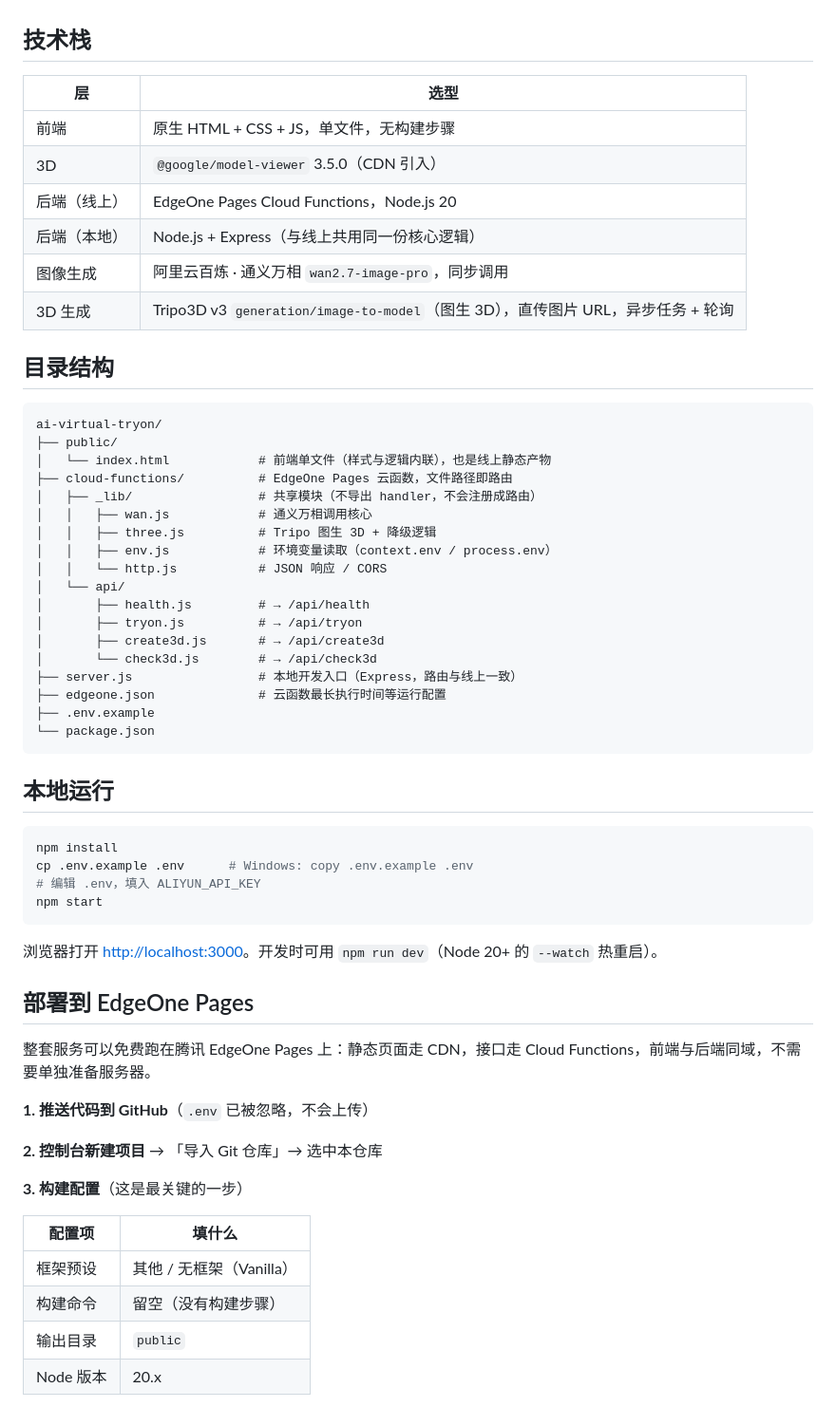
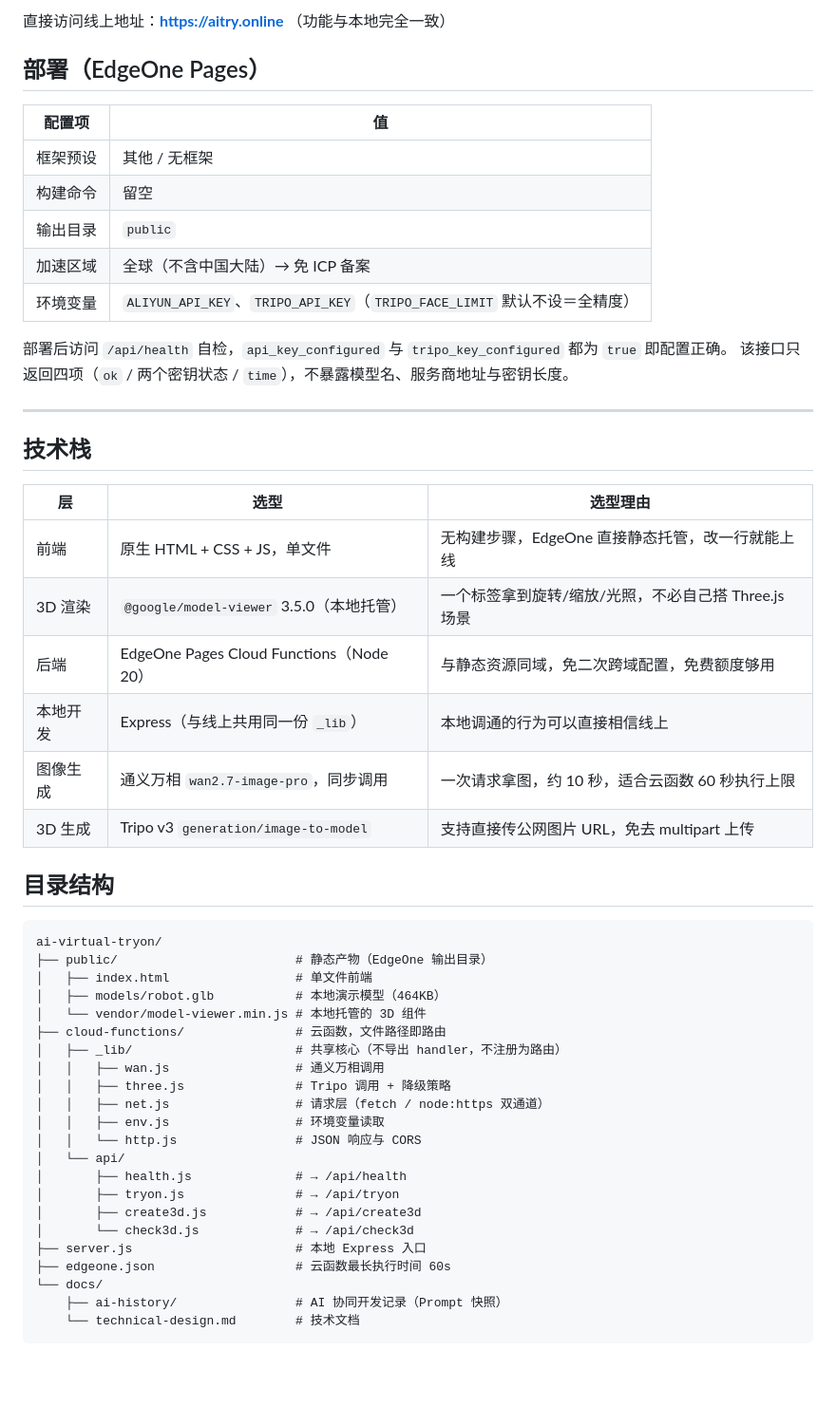
Before and after one commit to Z345-LAB/ai-virtual-tryon, a Markdown page: README.md, the part around one of its changes. Shown at 95% size. Rendered like a GitHub page; blank space fills up the shorter version.

````diff
--- a/README.md
+++ b/README.md
@@ -6,63 +130,55 @@
+直接访问线上地址：**<https://aitry.online>** （功能与本地完全一致）
+
+
+## 部署（EdgeOne Pages）
+
+| 配置项  | 值                                                         |
+| ---- | --------------------------------------------------------- |
+| 框架预设 | 其他 / 无框架                                                  |
+| 构建命令 | 留空                                                        |
+| 输出目录 | `public`                                                  |
+| 加速区域 | 全球（不含中国大陆）→ 免 ICP 备案                                      |
+| 环境变量 | `ALIYUN_API_KEY`、`TRIPO_API_KEY`（`TRIPO_FACE_LIMIT` 默认不设＝全精度） |
+
+部署后访问 `/api/health` 自检，`api_key_configured` 与 `tripo_key_configured` 都为 `true` 即配置正确。
+该接口只返回四项（`ok` / 两个密钥状态 / `time`），不暴露模型名、服务商地址与密钥长度。
+
+---
 
 ## 技术栈
 
-| 层 | 选型 |
-|---|---|
-| 前端 | 原生 HTML + CSS + JS，单文件，无构建步骤 |
-| 3D | `@google/model-viewer` 3.5.0（CDN 引入） |
-| 后端（线上） | EdgeOne Pages Cloud Functions，Node.js 20 |
-| 后端（本地） | Node.js + Express（与线上共用同一份核心逻辑） |
-| 图像生成 | 阿里云百炼 · 通义万相 `wan2.7-image-pro`，同步调用 |
-| 3D 生成 | Tripo3D v3 `generation/image-to-model`（图生 3D），直传图片 URL，异步任务 + 轮询 |
+| 层     | 选型                                     | 选型理由                             |
+| ----- | -------------------------------------- | -------------------------------- |
+| 前端    | 原生 HTML + CSS + JS，单文件                 | 无构建步骤，EdgeOne 直接静态托管，改一行就能上线     |
+| 3D 渲染 | `@google/model-viewer` 3.5.0（本地托管）     | 一个标签拿到旋转/缩放/光照，不必自己搭 Three.js 场景 |
+| 后端    | EdgeOne Pages Cloud Functions（Node 20） | 与静态资源同域，免二次跨域配置，免费额度够用           |
+| 本地开发  | Express（与线上共用同一份 `_lib`）               | 本地调通的行为可以直接相信线上                  |
+| 图像生成  | 通义万相 `wan2.7-image-pro`，同步调用           | 一次请求拿图，约 10 秒，适合云函数 60 秒执行上限     |
+| 3D 生成 | Tripo v3 `generation/image-to-model`   | 支持直接传公网图片 URL，免去 multipart 上传    |
 
 ## 目录结构
 
 ```
 ai-virtual-tryon/
-├── public/
-│   └── index.html            # 前端单文件（样式与逻辑内联），也是线上静态产物
-├── cloud-functions/          # EdgeOne Pages 云函数，文件路径即路由
-│   ├── _lib/                 # 共享模块（不导出 handler，不会注册成路由）
-│   │   ├── wan.js            # 通义万相调用核心
-│   │   ├── three.js          # Tripo 图生 3D + 降级逻辑
-│   │   ├── env.js            # 环境变量读取（context.env / process.env）
-│   │   └── http.js           # JSON 响应 / CORS
+├── public/                        # 静态产物（EdgeOne 输出目录）
+│   ├── index.html                 # 单文件前端
+│   ├── models/robot.glb           # 本地演示模型（464KB）
+│   └── vendor/model-viewer.min.js # 本地托管的 3D 组件
+├── cloud-functions/               # 云函数，文件路径即路由
+│   ├── _lib/                      # 共享核心（不导出 handler，不注册为路由）
+│   │   ├── wan.js                 # 通义万相调用
+│   │   ├── three.js               # Tripo 调用 + 降级策略
+│   │   ├── net.js                 # 请求层（fetch / node:https 双通道）
+│   │   ├── env.js                 # 环境变量读取
+│   │   └── http.js                # JSON 响应与 CORS
 │   └── api/
-│       ├── health.js         # → /api/health
-│       ├── tryon.js          # → /api/tryon
-│       ├── create3d.js       # → /api/create3d
-│       └── check3d.js        # → /api/check3d
-├── server.js                 # 本地开发入口（Express，路由与线上一致）
-├── edgeone.json              # 云函数最长执行时间等运行配置
-├── .env.example
-└── package.json
+│       ├── health.js              # → /api/health
+│       ├── tryon.js               # → /api/tryon
+│       ├── create3d.js            # → /api/create3d
+│       └── check3d.js             # → /api/check3d
+├── server.js                      # 本地 Express 入口
+├── edgeone.json                   # 云函数最长执行时间 60s
+└── docs/
+    ├── ai-history/                # AI 协同开发记录（Prompt 快照）
+    └── technical-design.md        # 技术文档
 ```
-
-## 本地运行
-
-```bash
-npm install
-cp .env.example .env      # Windows: copy .env.example .env
-# 编辑 .env，填入 ALIYUN_API_KEY
-npm start
-```
-
-浏览器打开 <http://localhost:3000>。开发时可用 `npm run dev`（Node 20+ 的 `--watch` 热重启）。
-
-## 部署到 EdgeOne Pages
-
-整套服务可以免费跑在腾讯 EdgeOne Pages 上：静态页面走 CDN，接口走 Cloud Functions，前端与后端同域，不需要单独准备服务器。
-
-**1. 推送代码到 GitHub**（`.env` 已被忽略，不会上传）
-
-**2. 控制台新建项目** → 「导入 Git 仓库」→ 选中本仓库
-
-**3. 构建配置**（这是最关键的一步）
-
-| 配置项 | 填什么 |
-|---|---|
-| 框架预设 | 其他 / 无框架（Vanilla） |
-| 构建命令 | 留空（没有构建步骤） |
-| 输出目录 | `public` |
-| Node 版本 | 20.x |
-
````
Also changed, not shown: other parts of README.md (+165 -56 lines).
